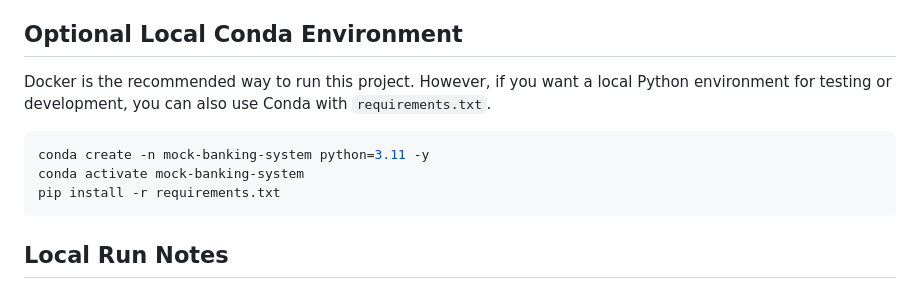
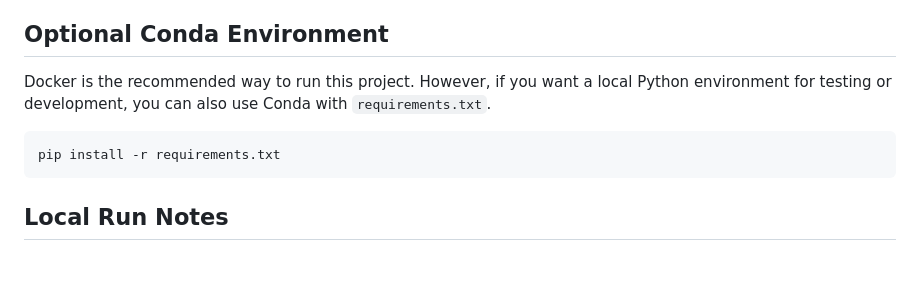
Before and after one commit to Yoontae-Lee/ELEC0138_Security_and_Privacy_Coursework, a Markdown page: README.md, the part around the change. Drawn GitHub-style; blank space fills up the shorter version.

````diff
--- a/README.md
+++ b/README.md
@@ -156,13 +156,11 @@ After Terminal 1 and Terminal 2 are both running, you can access the mock bankin
 7. Run the same attack again.
 8. Compare the results before and after the defence is enabled.
 
-## Optional Local Conda Environment
+## Optional Conda Environment
 
 Docker is the recommended way to run this project. However, if you want a local Python environment for testing or development, you can also use Conda with `requirements.txt`.
 
 ```bash
-conda create -n mock-banking-system python=3.11 -y
-conda activate mock-banking-system
 pip install -r requirements.txt
 ```
 
````
